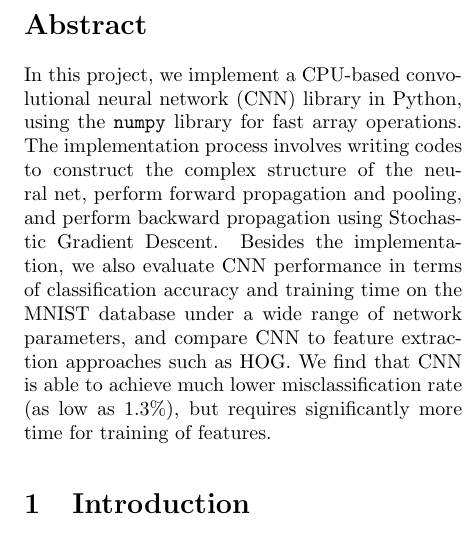
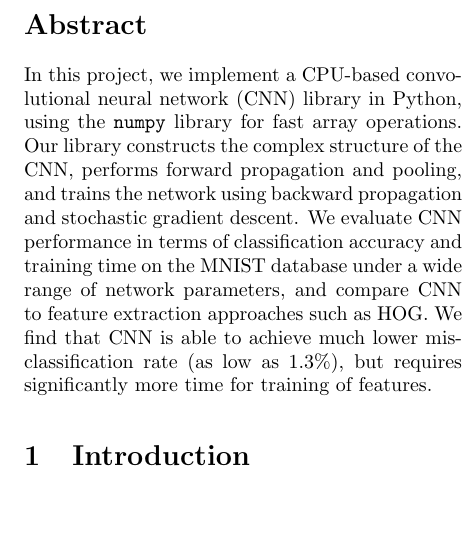
Before and after one commit to uakfdotb/cnn, a LaTeX paper (report/report.tex): part of one column of page 1 of 8, cut so that both start at the same text, the shorter picture padded with empty space. Compiled offline with pdfLaTeX.

Commit message:
Update abstract.

```diff
--- a/report/report.tex
+++ b/report/report.tex
@@ -23,7 +23,7 @@
 \maketitle
 
 \begin{abstract}
-In this project, we implement a CPU-based convolutional neural network (CNN) library in Python, using the \texttt{numpy} library for fast array operations. The implementation process involves writing codes to construct the complex structure of the neural net, perform forward propagation and pooling, and perform backward propagation using Stochastic Gradient Descent. Besides the implementation, we also evaluate CNN performance in terms of classification accuracy and training time on the MNIST database under a wide range of network parameters, and compare CNN to feature extraction approaches such as HOG. We find that CNN is able to achieve much lower misclassification rate (as low as 1.3\%), but requires significantly more time for training of features.
+In this project, we implement a CPU-based convolutional neural network (CNN) library in Python, using the \texttt{numpy} library for fast array operations. Our library constructs the complex structure of the CNN, performs forward propagation and pooling, and trains the network using backward propagation and stochastic gradient descent. We evaluate CNN performance in terms of classification accuracy and training time on the MNIST database under a wide range of network parameters, and compare CNN to feature extraction approaches such as HOG. We find that CNN is able to achieve much lower misclassification rate (as low as 1.3\%), but requires significantly more time for training of features.
 \end{abstract}
 
 \section{Introduction} \label{sec:introduction}
```
Also changed, not shown: report/report.pdf.
